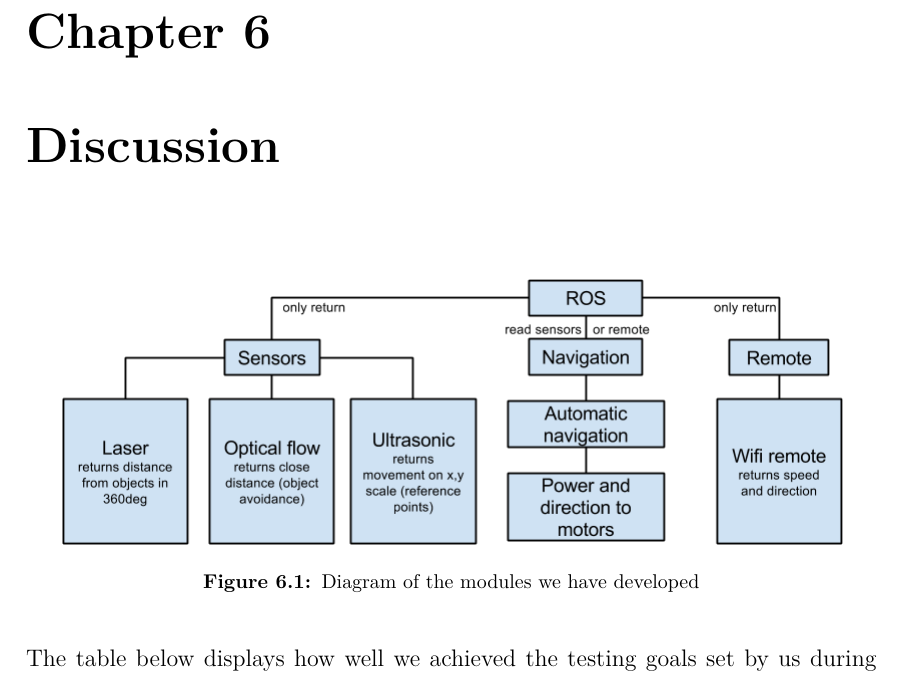
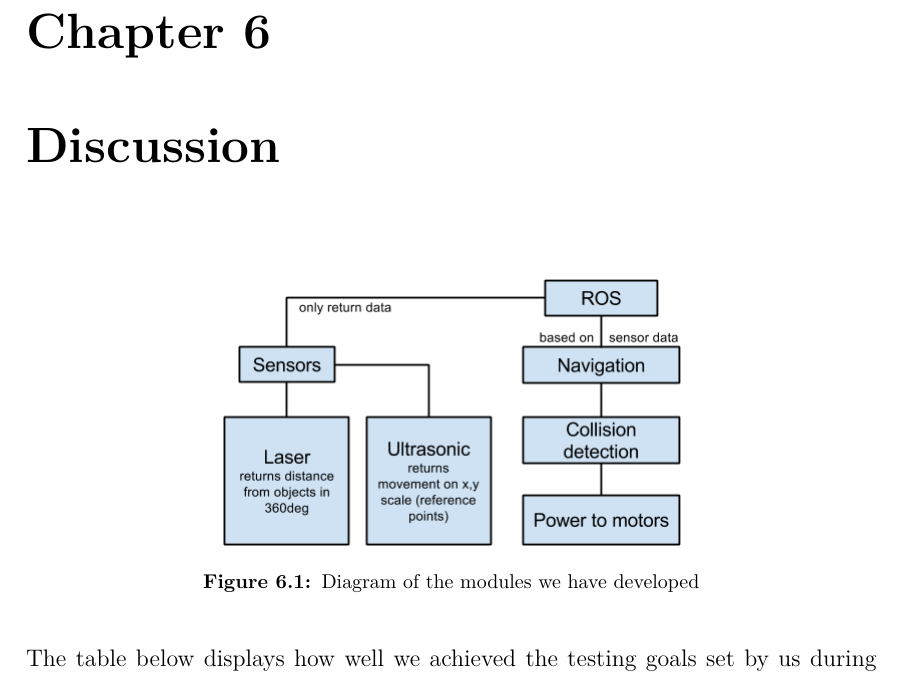
Before and after one commit to anthonymonori/hector-slam-wreck, a LaTeX thesis (report/P2.tex, which reads report/sections/ch6-discussion.tex): part of page 70 of 82, cut so that both start at the same text. Compiled offline with pdfLaTeX; a LaTeX package or settings file that is missing is left out.

Commit message:
Wrong file DUH

```diff
--- a/report/sections/ch6-discussion.tex
+++ b/report/sections/ch6-discussion.tex
@@ -1,6 +1,6 @@
 \begin{figure}[H]
 	\centering
-	\includegraphics[scale=.5]{images/developmentdiagram.png}
+	\includegraphics[scale=.5]{images/developmentdiagram2.png}
 	\caption{Diagram of the modules we have developed}
 	\label{fig:developmentdiagram2}
 \end{figure}
```
